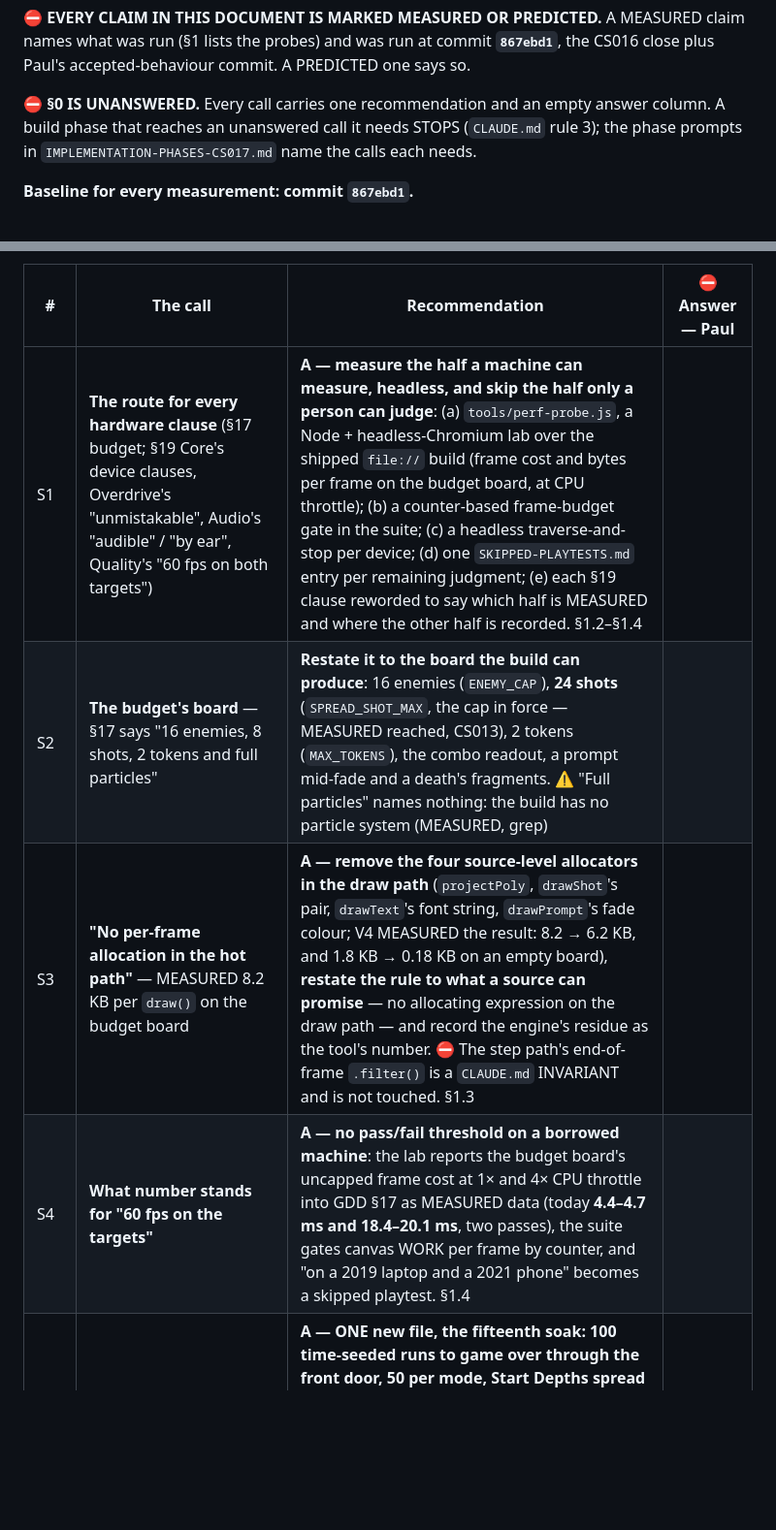
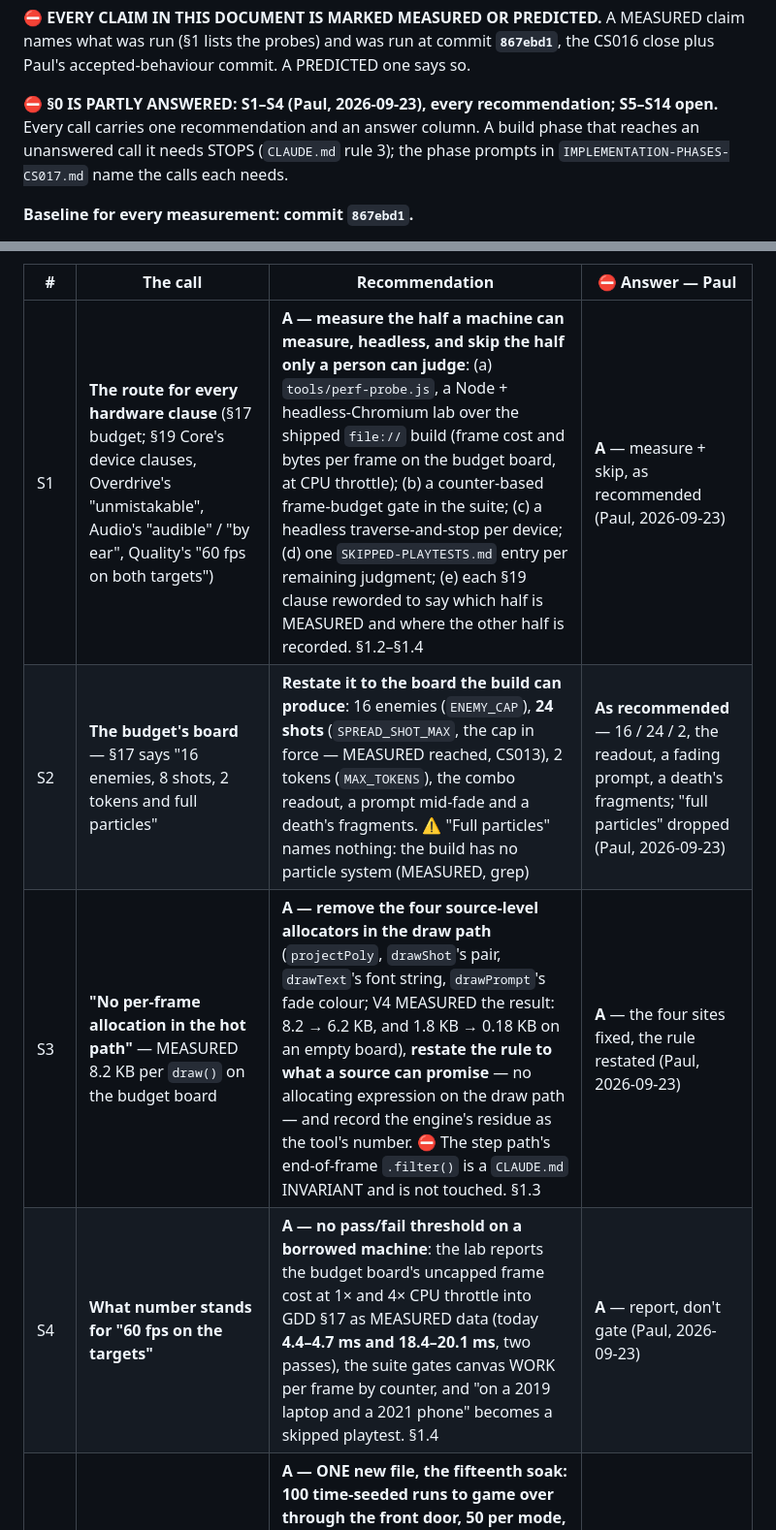
Before and after one commit to freakingid/vector-vortex, a Markdown page: PLANNED-FEATURES-CS017.md, 2 parts joined by grey strips. Shown at 97% size. Rendered like a GitHub page; blank space fills up the shorter version.

Commit message:
CS017 planning: S1–S4 answered (Paul, every recommendation)
Co-Authored-By: Claude Opus 5.5 <noreply@anthropic.com>

```diff
--- a/PLANNED-FEATURES-CS017.md
+++ b/PLANNED-FEATURES-CS017.md
@@ -15,8 +15,8 @@ claim names what was run (§1 lists the probes) and was run at commit
 **`867ebd1`**, the CS016 close plus Paul's accepted-behaviour commit. A
 PREDICTED one says so.
 
-⛔ **§0 IS UNANSWERED.** Every call carries one recommendation and an empty
-answer column. A build phase that reaches an unanswered call it needs STOPS
+⛔ **§0 IS PARTLY ANSWERED: S1–S4 (Paul, 2026-09-23), every recommendation;
+S5–S14 open.** Every call carries one recommendation and an answer column. A build phase that reaches an unanswered call it needs STOPS
 (`CLAUDE.md` rule 3); the phase prompts in `IMPLEMENTATION-PHASES-CS017.md`
 name the calls each needs.
 
@@ -111,10 +111,10 @@ them at once; S2–S4 are the budget's own numbers.
 
 | # | The call | Recommendation | ⛔ Answer — Paul |
 |---|---|---|---|
-| S1 | **The route for every hardware clause** (§17 budget; §19 Core's device clauses, Overdrive's "unmistakable", Audio's "audible" / "by ear", Quality's "60 fps on both targets") | **A — measure the half a machine can measure, headless, and skip the half only a person can judge**: (a) `tools/perf-probe.js`, a Node + headless-Chromium lab over the shipped `file://` build (frame cost and bytes per frame on the budget board, at CPU throttle); (b) a counter-based frame-budget gate in the suite; (c) a headless traverse-and-stop per device; (d) one `SKIPPED-PLAYTESTS.md` entry per remaining judgment; (e) each §19 clause reworded to say which half is MEASURED and where the other half is recorded. §1.2–§1.4 | |
-| S2 | **The budget's board** — §17 says "16 enemies, 8 shots, 2 tokens and full particles" | **Restate it to the board the build can produce**: 16 enemies (`ENEMY_CAP`), **24 shots** (`SPREAD_SHOT_MAX`, the cap in force — MEASURED reached, CS013), 2 tokens (`MAX_TOKENS`), the combo readout, a prompt mid-fade and a death's fragments. ⚠ "Full particles" names nothing: the build has no particle system (MEASURED, grep) | |
-| S3 | **"No per-frame allocation in the hot path"** — MEASURED 8.2 KB per `draw()` on the budget board | **A — remove the four source-level allocators in the draw path** (`projectPoly`, `drawShot`'s pair, `drawText`'s font string, `drawPrompt`'s fade colour; V4 MEASURED the result: 8.2 → 6.2 KB, and 1.8 KB → 0.18 KB on an empty board), **restate the rule to what a source can promise** — no allocating expression on the draw path — and record the engine's residue as the tool's number. ⛔ The step path's end-of-frame `.filter()` is a `CLAUDE.md` INVARIANT and is not touched. §1.3 | |
-| S4 | **What number stands for "60 fps on the targets"** | **A — no pass/fail threshold on a borrowed machine**: the lab reports the budget board's uncapped frame cost at 1× and 4× CPU throttle into GDD §17 as MEASURED data (today **4.4–4.7 ms and 18.4–20.1 ms**, two passes), the suite gates canvas WORK per frame by counter, and "on a 2019 laptop and a 2021 phone" becomes a skipped playtest. §1.4 | |
+| S1 | **The route for every hardware clause** (§17 budget; §19 Core's device clauses, Overdrive's "unmistakable", Audio's "audible" / "by ear", Quality's "60 fps on both targets") | **A — measure the half a machine can measure, headless, and skip the half only a person can judge**: (a) `tools/perf-probe.js`, a Node + headless-Chromium lab over the shipped `file://` build (frame cost and bytes per frame on the budget board, at CPU throttle); (b) a counter-based frame-budget gate in the suite; (c) a headless traverse-and-stop per device; (d) one `SKIPPED-PLAYTESTS.md` entry per remaining judgment; (e) each §19 clause reworded to say which half is MEASURED and where the other half is recorded. §1.2–§1.4 | **A** — measure + skip, as recommended (Paul, 2026-09-23) |
+| S2 | **The budget's board** — §17 says "16 enemies, 8 shots, 2 tokens and full particles" | **Restate it to the board the build can produce**: 16 enemies (`ENEMY_CAP`), **24 shots** (`SPREAD_SHOT_MAX`, the cap in force — MEASURED reached, CS013), 2 tokens (`MAX_TOKENS`), the combo readout, a prompt mid-fade and a death's fragments. ⚠ "Full particles" names nothing: the build has no particle system (MEASURED, grep) | **As recommended** — 16 / 24 / 2, the readout, a fading prompt, a death's fragments; "full particles" dropped (Paul, 2026-09-23) |
+| S3 | **"No per-frame allocation in the hot path"** — MEASURED 8.2 KB per `draw()` on the budget board | **A — remove the four source-level allocators in the draw path** (`projectPoly`, `drawShot`'s pair, `drawText`'s font string, `drawPrompt`'s fade colour; V4 MEASURED the result: 8.2 → 6.2 KB, and 1.8 KB → 0.18 KB on an empty board), **restate the rule to what a source can promise** — no allocating expression on the draw path — and record the engine's residue as the tool's number. ⛔ The step path's end-of-frame `.filter()` is a `CLAUDE.md` INVARIANT and is not touched. §1.3 | **A** — the four sites fixed, the rule restated (Paul, 2026-09-23) |
+| S4 | **What number stands for "60 fps on the targets"** | **A — no pass/fail threshold on a borrowed machine**: the lab reports the budget board's uncapped frame cost at 1× and 4× CPU throttle into GDD §17 as MEASURED data (today **4.4–4.7 ms and 18.4–20.1 ms**, two passes), the suite gates canvas WORK per frame by counter, and "on a 2019 laptop and a 2021 phone" becomes a skipped playtest. §1.4 | **A** — report, don't gate (Paul, 2026-09-23) |
 | S5 | **§17 item 12's hundred-run soak against `run-all.js`'s 120 s per-file timeout** | **A — ONE new file, the fifteenth soak: 100 time-seeded runs to game over through the front door, 50 per mode, Start Depths spread over each mode's list, a per-run fire-hold drawn from the soak's own seed**, every played step checked for exception, NaN and each array inside its cap in force — ⛔ **MEASURED under 60 s on this machine before it is committed** (PREDICTED 45–70 s from §1.5: 0.19–1.02 s a run on average, 2.64 s the longest single run) | |
 | S6 | **The Mimic's probation verdict** (GDD §21 #6) — and prompt row 11 and the shipped id `mimic_kill` with it | **A — KEEP IT: the probation closes on a measurement**. The player the probation is about — one who trusts their own shots — is the no-dodge driver, and for it a reflection kills **0.125** of the time, **below the Weaver bolt (0.194) and the Warden (0.139)**; `MIMIC_APEX`'s ≥ 0.45 s bound stands; the ask stays in `SKIPPED-PLAYTESTS.md`. §1.7. ⚠ The cut is priced (V1: 6 files) | |
 | S7 | **The seven debug spawn actions** (Paul's H5) — and `w` | **B — out of the shipped key map, behind one flag**: `C.DEBUG_KEYS` `false`; the six spawn digits, `0` and `w` are bound only when it is `true`; the functions, the bench flag and Meta's gate stay. ⚠ **Today a stray digit silently makes a run ineligible** — no row, no submit, no achievement, and nothing on screen says so (MEASURED, grep). Closed cost MEASURED: V2 14 files, V3 17 (§1.8) | |
```
Also changed, not shown: IMPLEMENTATION-PHASES-CS017.md (+2 -2 lines), STATUS.md (+3 -3 lines).
